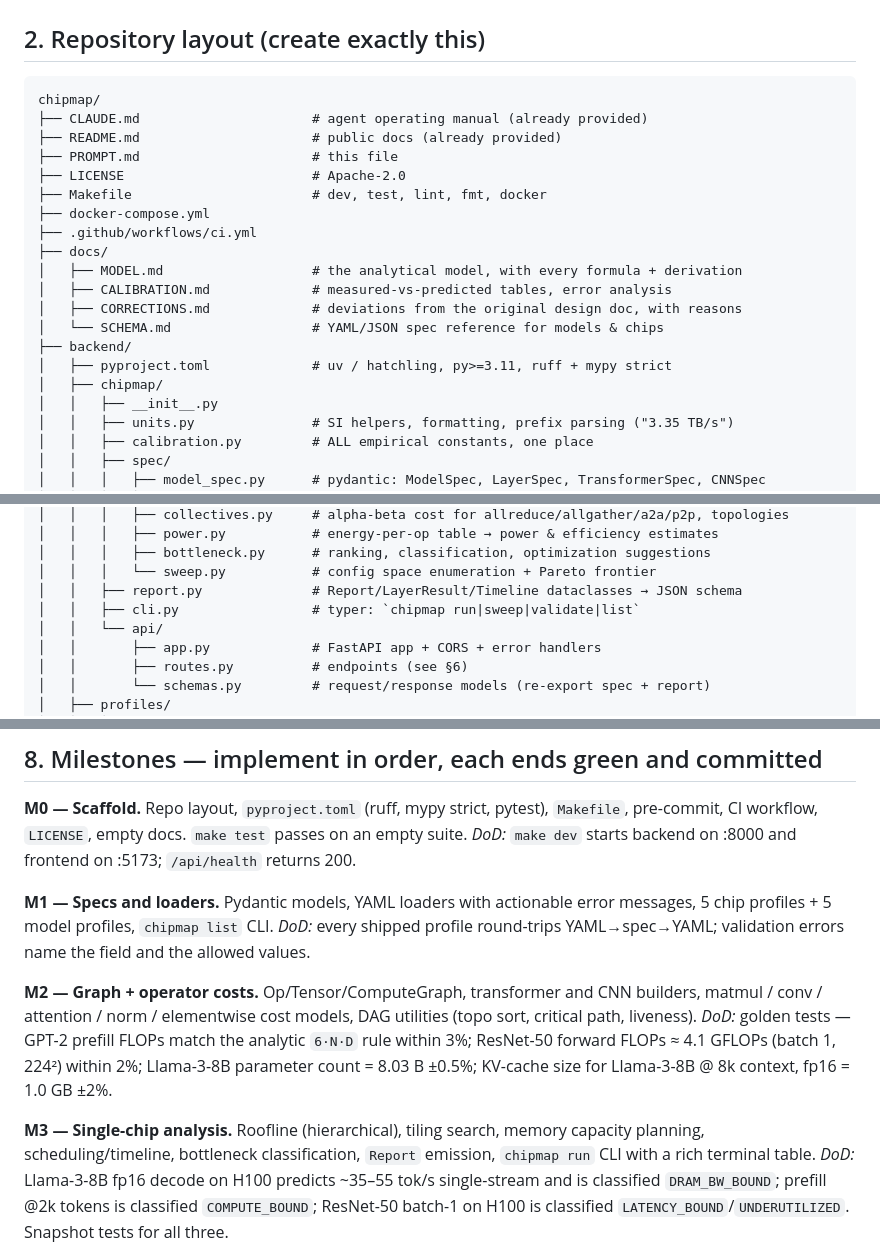
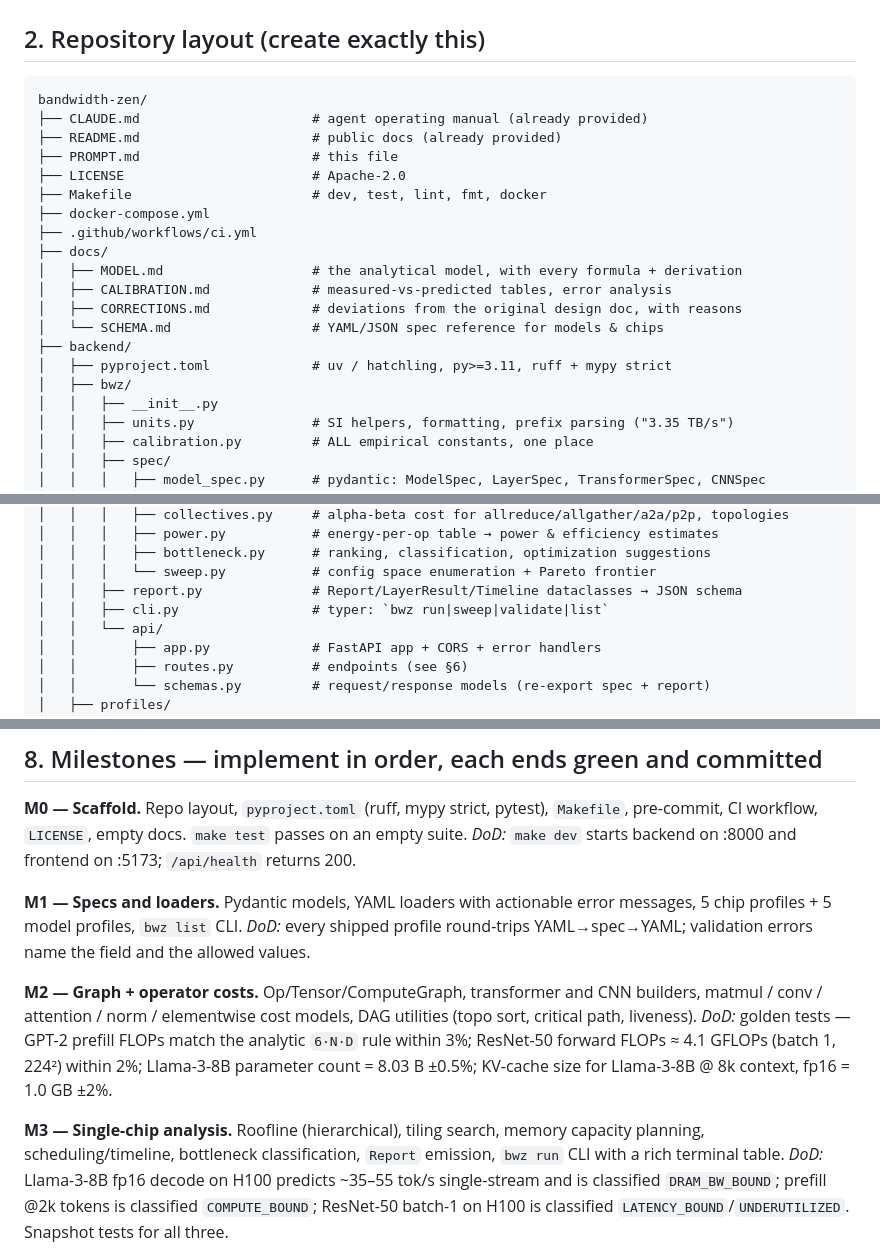
Before and after one commit to davideschiavone/bandwidth-zen, a Markdown page: CLAUDE_CODE_PROMPT.md, 3 parts joined by grey strips. Rendered like a GitHub page.

````diff
--- a/CLAUDE_CODE_PROMPT.md
+++ b/CLAUDE_CODE_PROMPT.md
@@ -53,7 +53,7 @@ model/hardware co-design.
 ## 2. Repository layout (create exactly this)
 
 ```
-chipmap/
+bandwidth-zen/
 ├── CLAUDE.md                      # agent operating manual (already provided)
 ├── README.md                      # public docs (already provided)
 ├── PROMPT.md                      # this file
@@ -68,7 +68,7 @@ chipmap/
 │   └── SCHEMA.md                  # YAML/JSON spec reference for models & chips
 ├── backend/
 │   ├── pyproject.toml             # uv / hatchling, py>=3.11, ruff + mypy strict
-│   ├── chipmap/
+│   ├── bwz/
 │   │   ├── __init__.py
 │   │   ├── units.py               # SI helpers, formatting, prefix parsing ("3.35 TB/s")
 │   │   ├── calibration.py         # ALL empirical constants, one place
@@ -102,7 +102,7 @@ chipmap/
 │   │   │   ├── bottleneck.py      # ranking, classification, optimization suggestions
 │   │   │   └── sweep.py           # config space enumeration + Pareto frontier
 │   │   ├── report.py              # Report/LayerResult/Timeline dataclasses → JSON schema
-│   │   ├── cli.py                 # typer: `chipmap run|sweep|validate|list`
+│   │   ├── cli.py                 # typer: `bwz run|sweep|validate|list`
 │   │   └── api/
 │   │       ├── app.py             # FastAPI app + CORS + error handlers
 │   │       ├── routes.py          # endpoints (see §6)
@@ -458,7 +458,7 @@ pre-commit, CI workflow, `LICENSE`, empty docs. `make test` passes on an empty s
 *DoD:* `make dev` starts backend on :8000 and frontend on :5173; `/api/health` returns 200.
 
 **M1 — Specs and loaders.** Pydantic models, YAML loaders with actionable error messages,
-5 chip profiles + 5 model profiles, `chipmap list` CLI.
+5 chip profiles + 5 model profiles, `bwz list` CLI.
 *DoD:* every shipped profile round-trips YAML→spec→YAML; validation errors name the field and the
 allowed values.
 
@@ -470,7 +470,7 @@ forward FLOPs ≈ 4.1 GFLOPs (batch 1, 224²) within 2%; Llama-3-8B parameter co
 KV-cache size for Llama-3-8B @ 8k context, fp16 = 1.0 GB ±2%.
 
 **M3 — Single-chip analysis.** Roofline (hierarchical), tiling search, memory capacity planning,
-scheduling/timeline, bottleneck classification, `Report` emission, `chipmap run` CLI with a rich
+scheduling/timeline, bottleneck classification, `Report` emission, `bwz run` CLI with a rich
 terminal table.
 *DoD:* Llama-3-8B fp16 decode on H100 predicts ~35–55 tok/s single-stream and is classified
 `DRAM_BW_BOUND`; prefill @2k tokens is classified `COMPUTE_BOUND`; ResNet-50 batch-1 on H100 is
````
Also changed, not shown: other parts of CLAUDE_CODE_PROMPT.md (+8 -8 lines), CLAUDE.md (+4 -4 lines), README.md (+6 -6 lines).
